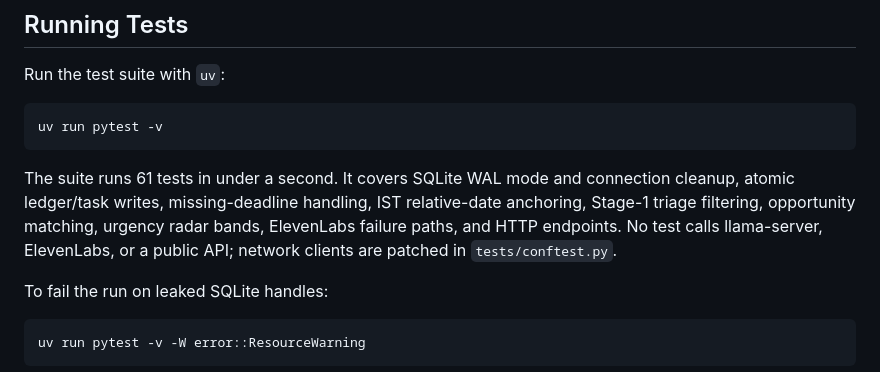
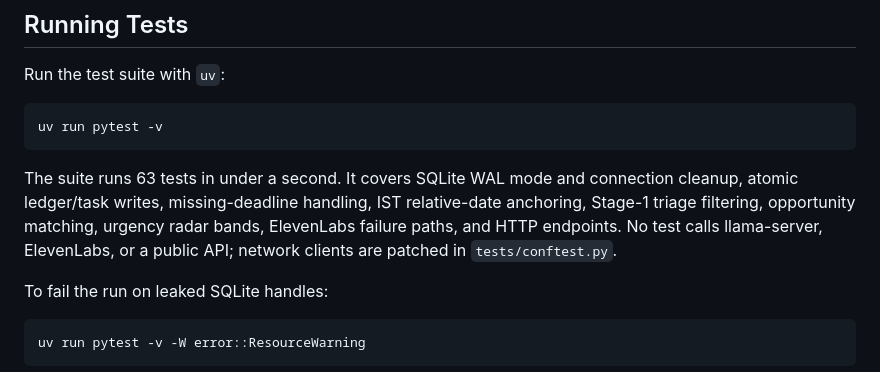
Before and after one commit to P1yansh/hermes, a Markdown page: README.md, the part around the change. GitHub-like rendering.

Commit message:
docs: update test suite count to 63

````diff
--- a/README.md
+++ b/README.md
@@ -144,7 +144,7 @@ Run the test suite with `uv`:
 uv run pytest -v
 ```
 
-The suite runs 61 tests in under a second. It covers SQLite WAL mode and connection cleanup, atomic ledger/task writes, missing-deadline handling, IST relative-date anchoring, Stage-1 triage filtering, opportunity matching, urgency radar bands, ElevenLabs failure paths, and HTTP endpoints. No test calls llama-server, ElevenLabs, or a public API; network clients are patched in `tests/conftest.py`.
+The suite runs 63 tests in under a second. It covers SQLite WAL mode and connection cleanup, atomic ledger/task writes, missing-deadline handling, IST relative-date anchoring, Stage-1 triage filtering, opportunity matching, urgency radar bands, ElevenLabs failure paths, and HTTP endpoints. No test calls llama-server, ElevenLabs, or a public API; network clients are patched in `tests/conftest.py`.
 
 To fail the run on leaked SQLite handles:
 
````
